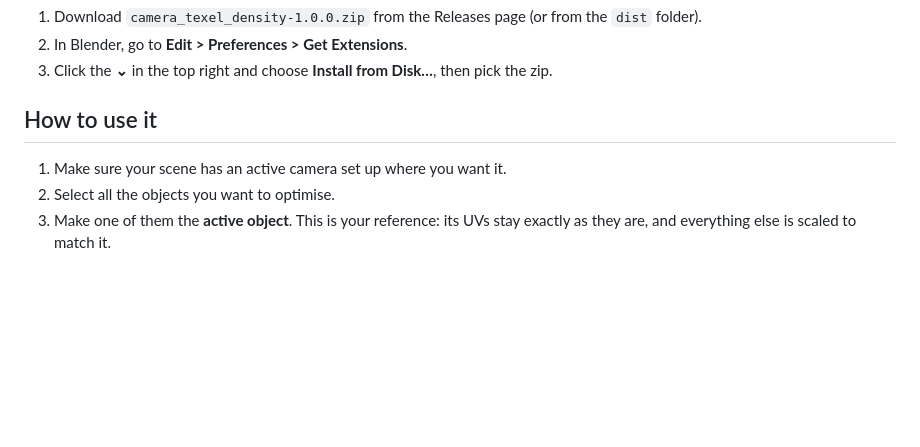
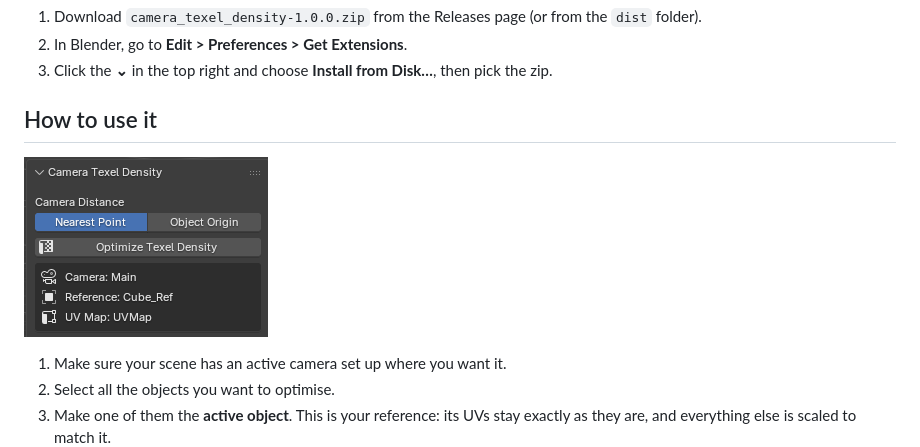
Before and after one commit to daniellfaber/CameraTexelDensity, a Markdown page: README.md, the part around the change. Drawn GitHub-style; pictures changed too: images/ui_panel.png (added); blank space fills up the shorter version.

Commit message:
Add panel screenshot to README
Show the Camera Texel Density sidebar panel in the How to use it section.

```diff
--- a/README.md
+++ b/README.md
@@ -16,6 +16,8 @@ Works in Blender 5.0 and above.
 3. Click the **⌄** in the top right and choose **Install from Disk…**, then pick the zip.
 
 ## How to use it
+
+![The Camera Texel Density panel in the UV Tools tab](images/ui_panel.png)
 
 1. Make sure your scene has an active camera set up where you want it.
 2. Select all the objects you want to optimise.
```
